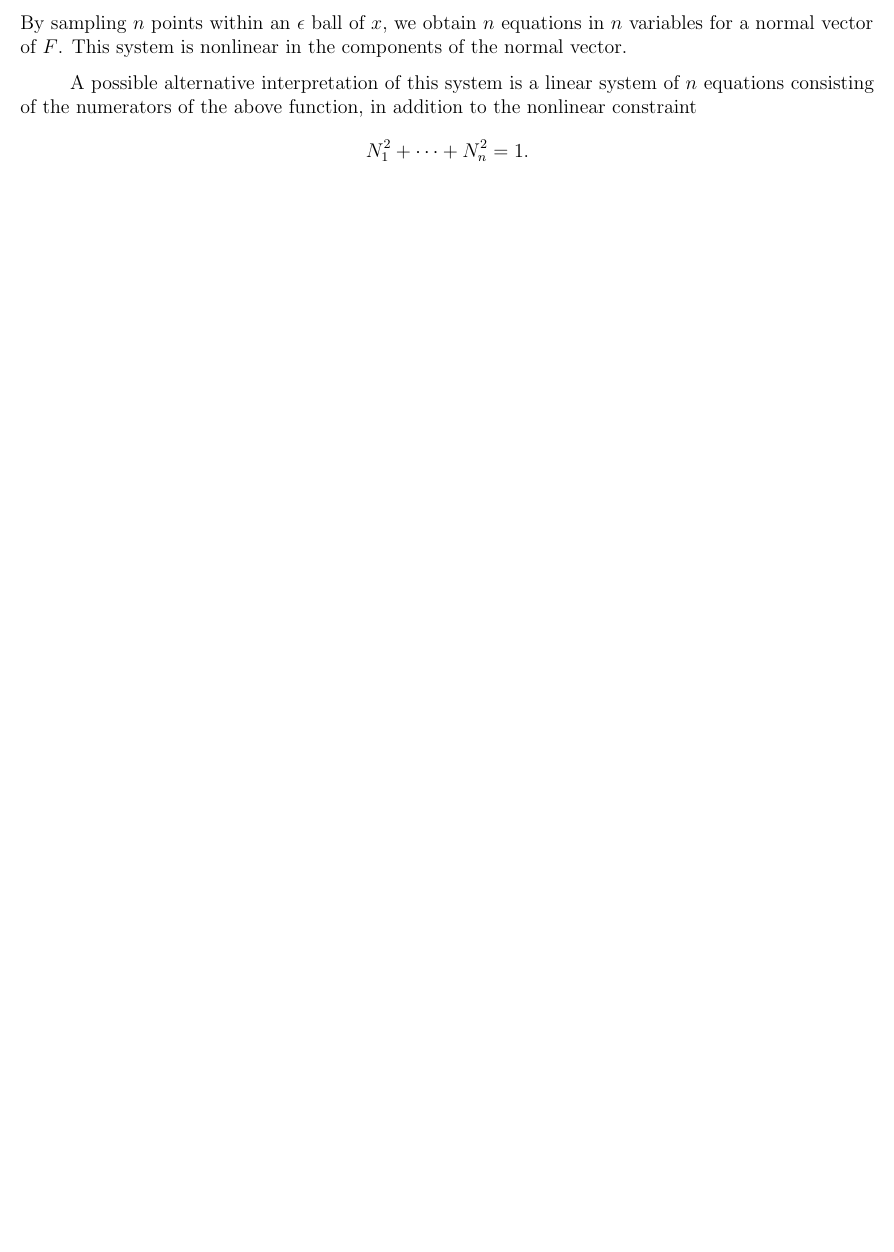
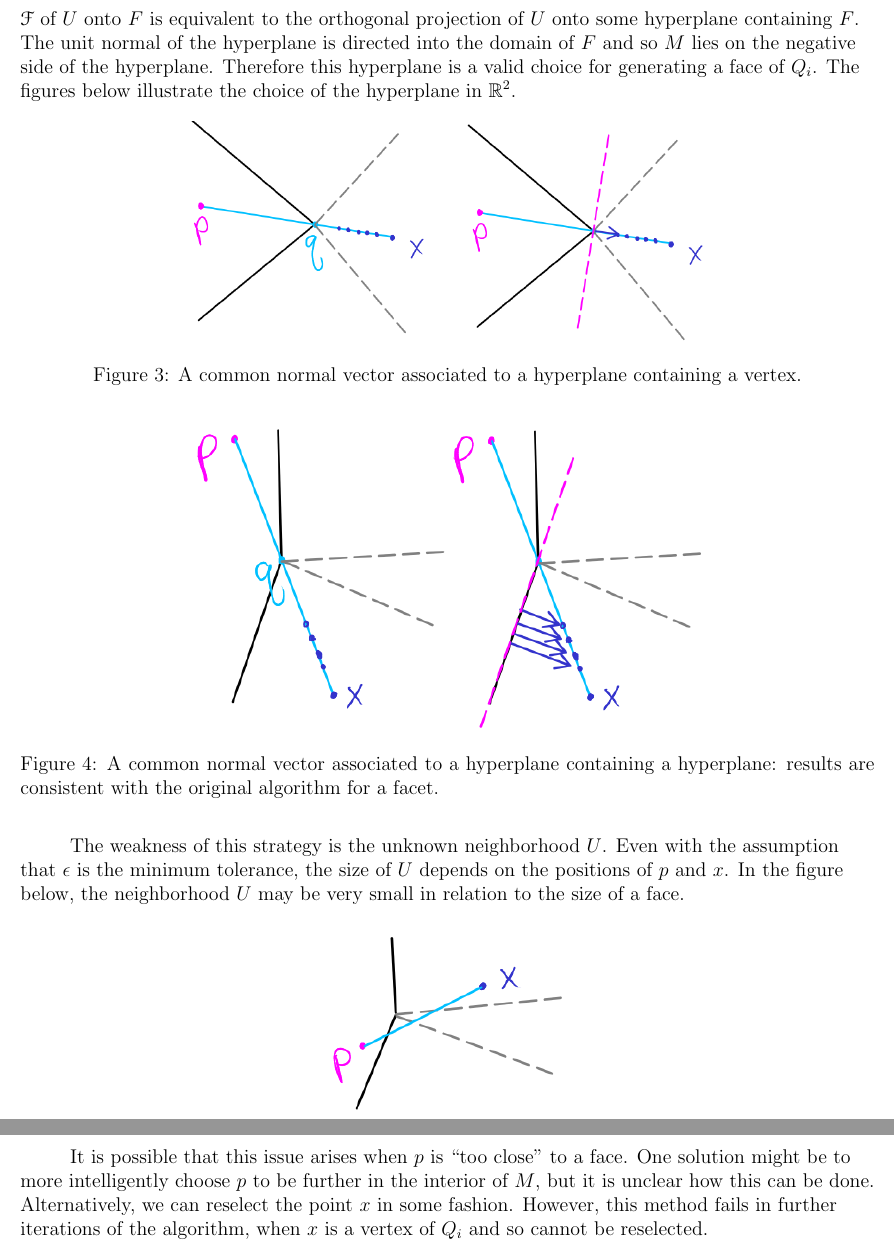
Before and after one commit to artmills/Polytopes, a LaTeX document (2polytopes.tex): part of page 11 of 11 before the commit and two parts of pages 13 and 14 of 14 after it, the two joined at a grey line, cut at the place of the change, the shorter picture padded with empty space. The pictures show the PDF file 2polytopes.pdf that the author committed with the source.

Commit message:
Section on higher dimensions

```diff
--- a/2polytopes.tex
+++ b/2polytopes.tex
@@ -315,13 +315,10 @@ Let $M\subset\R^n$ be an $n$-dimensional convex polytope in $\R^n$.
 Once again, let $p\in\R^n$ be a point in the interior of $M$ and $x\in\R^n$ be exterior to $M$.
 Search for a point $q\in \partial M$ along the line segment containing $p$ and $x$.
 
-Assume that $q$ lies in the interior of a (top-dimension) facet $F$ of $M$, and that all points within an $\epsilon$ ball of $x$ lie in the domain of $F$.
+Assume that $q$ lies in the interior of a (top-dimension) facet $F$ of $M$, and that all points within an $\epsilon$-ball of $x$ lie in the domain of $F$.
 If $N=(N_1,\dots, N_n)$ is a normal vector to $F$ pointing to the exterior of $M$, then the distance from $x$ to $F$ is given by
-\[\F(x) = \bigabs{\frac{\ip{x-q,n}}{\ip{n,n}}n}.\]
-Writing $x=(x_1,\dots, x_n)$ and $q=(q_1,\dots, q_n)$, we have
-\[\F(x) = \frac{N_1(x_1-q_1)+\cdots+N_n(x_n-q_n)}{\sqrt{N_1^2+\cdots+N_n^2}}.\]
-By sampling $n$ points within an $\epsilon$ ball of $x$, we obtain $n$ equations in $n$ variables for a normal vector of $F$.
-This system is nonlinear in the components of the normal vector.
+\[\F(x) = \frac{\ip{x-q,N}}{\abs{N}}=\bigip{x-q,\frac{N}{\abs{N}}}.\]
+Note that our choice of $x$ on the exterior of $M$ ensures that this distance is positive.
 
-A possible alternative interpretation of this system is a linear system of $n$ equations consisting of the numerators of the above function, in addition to the nonlinear constraint
-\[N_1^2+\cdots+N_n^2=1.\]
+Since all points in an $\epsilon$-neighborhood of $x$ lie within the domain of $F$, we can choose $n$ samples $\set{x_i}_{i=1}^n$ in this neighborhood whose distance to $F$ is given by
+\[\F(x_i) = \frac{\ip{x_i-q,N}}{\abs{N}}=\bigip{x_i-q,\frac{N}{\abs{N}}}.\]
@@ -328,0 +333,3 @@ A possible alternative interpretation of this system is a linear system of $n$ e
+\begin{figure}[H]
+	\centering
+	\includegraphics[width=0.6\textwidth]{vertex_issue.png}
@@ -328,0 +339 @@ A possible alternative interpretation of this system is a linear system of $n$ e
+\end{figure}
@@ -329,0 +346,6 @@ A possible alternative interpretation of this system is a linear system of $n$ e
+\begin{figure}[H]
+	\centering
+	\includegraphics[width=0.6\textwidth]{ray_domain.png}
+	\caption{Light blue: a ray that has a neighborhood contained in the original face domain.
+	Red: a ray that has a neighborhood contained in an adjacent face domain.}
+\end{figure}
@@ -330,3 +359,30 @@ A possible alternative interpretation of this system is a linear system of $n$ e
+However (needs proof for higher dimensions!) the distance function $\F$ of $U$ onto $F$ is equivalent to the orthogonal projection of $U$ onto some hyperplane containing $F$.
+The unit normal of the hyperplane is directed into the domain of $F$ and so $M$ lies on the negative side of the hyperplane.
+Therefore this hyperplane is a valid choice for generating a face of $Q_i$.
+The figures below illustrate the choice of the hyperplane in $\R^2$.
+
+\begin{figure}[H]
+	\centering
+	\includegraphics[width=0.6\textwidth]{vertex_fix.png}
+	\caption{A common normal vector associated to a hyperplane containing a vertex.}
+\end{figure}
+\begin{figure}[H]
+	\centering
+	\includegraphics[width=0.6\textwidth]{facet_fix.png}
+	\caption{A common normal vector associated to a hyperplane containing a hyperplane: results are consistent with the original algorithm for a facet.}
+\end{figure}
+
+The weakness of this strategy is the unknown neighborhood $U$.
+Even with the assumption that $\epsilon$ is the minimum tolerance, the size of $U$ depends on the positions of $p$ and $x$.
+In the figure below, the neighborhood $U$ may be very small in relation to the size of a face.
+\begin{figure}[H]
+	\centering
+	\includegraphics[width=0.3\textwidth]{epsilon_weakness.png}
+\end{figure}
+It is possible that this issue arises when $p$ is ``too close'' to a face.
+One solution might be to more intelligently choose $p$ to be further in the interior of $M$, but it is unclear how this can be done.
+Alternatively, we can reselect the point $x$ in some fashion.
+However, this method fails in further iterations of the algorithm, when $x$ is a vertex of $Q_i$ and so cannot be reselected.
 
 
 
```
Also changed, not shown: 2polytopes.pdf, epsilon_weakness.png (added), facet_fix.png (added), ray_domain.png (added), vertex_fix.png (added), vertex_issue.png (added), 2polytopes.tex (22 more changed lines), 5 other files.
